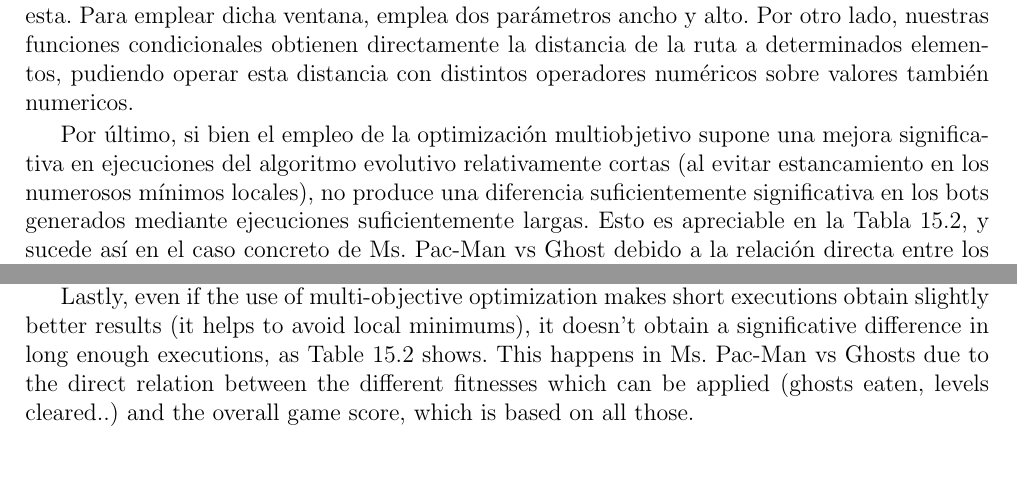
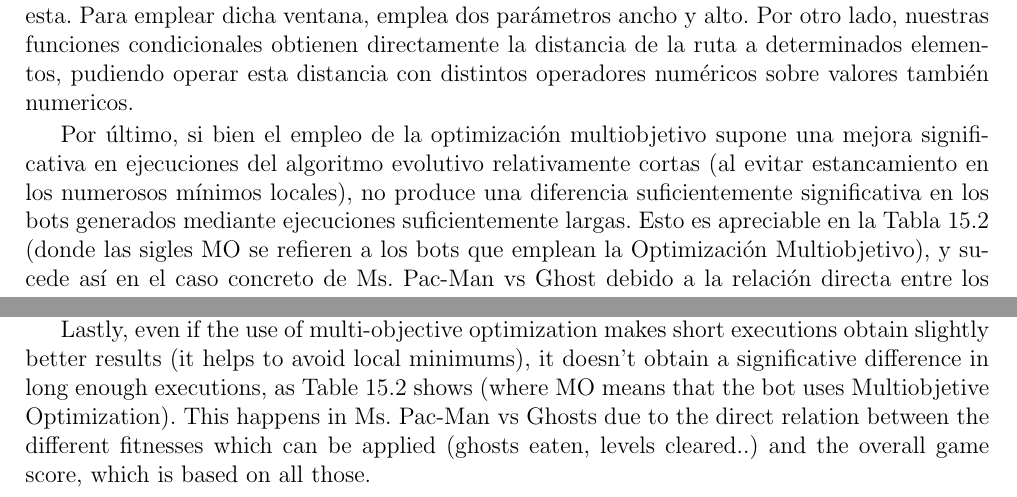
Before and after one commit to hecoding/Pac-Man, a LaTeX thesis (main.tex, which reads capitulos/conclusiones.tex, capitulos/conclusions.tex): two parts of pages 73 and 77 of 83, joined at a grey line, cut so that both start at the same text, the shorter picture padded with empty space. Compiled offline with pdfLaTeX.

Commit message:
even more changes

```diff
--- a/capitulos/conclusiones.tex
+++ b/capitulos/conclusiones.tex
@@ -61,7 +61,7 @@ UCD Dublin bot\cite{galvan2010evolving} &  & 12350 & 3945 & - & - & - & - & - &
 \end{tabular}
 \end{table}
 
-Por último, si bien el empleo de la optimización multiobjetivo supone una mejora significativa en ejecuciones del algoritmo evolutivo relativamente cortas (al evitar estancamiento en los numerosos mínimos locales), no produce una diferencia suficientemente significativa en los bots generados mediante ejecuciones suficientemente largas. Esto es apreciable en la Tabla~\ref{table:multi-objective}, y sucede así en el caso concreto de Ms. Pac-Man vs Ghost debido a la relación directa entre los distintos fitness que hemos perseguido en multiobjetivo (fantasmas comidos, niveles completados y puntos alcanzados sin el multiplicador de puntos al comer fantasmas) con la puntuación (fitness perseguido previo a la optimización multiobjetivo), siendo esta una composición de los fitness anteriores.
+Por último, si bien el empleo de la optimización multiobjetivo supone una mejora significativa en ejecuciones del algoritmo evolutivo relativamente cortas (al evitar estancamiento en los numerosos mínimos locales), no produce una diferencia suficientemente significativa en los bots generados mediante ejecuciones suficientemente largas. Esto es apreciable en la Tabla~\ref{table:multi-objective} (donde las sigles MO se refieren a los bots que emplean la Optimización Multiobjetivo), y sucede así en el caso concreto de Ms. Pac-Man vs Ghost debido a la relación directa entre los distintos fitness que hemos perseguido en multiobjetivo (fantasmas comidos, niveles completados y puntos alcanzados sin el multiplicador de puntos al comer fantasmas) con la puntuación (fitness perseguido previo a la optimización multiobjetivo), siendo esta una composición de los fitness anteriores.
 \begin{table}[tb]
 \centering
 \caption{Pac-Man vs Ghost controllers' comparison including Multi-Objective}
--- a/capitulos/conclusions.tex
+++ b/capitulos/conclusions.tex
@@ -28,4 +28,4 @@ Second, as Figure~\ref{graph:all_fitness} shows, the bots obtain better results,
 
 Third, as Table~\ref{table:single_obj} shows, our grammars can produce bots that play better than the baseline controllers (a random controller and other one that always goes towards the closest pill). Besides, our bots play better than the UCD Dublin bot\cite{galvan2010evolving}, and that is interesting because all of them are created using Grammatical Evolution. This seems to happen due to the usage of excessively specific functions which limit its behaviour, i.e. forcing Pac-Man to wait next to a power pill. Their bot also uses large amount of parameters like dimensions of a frame (centered on Pac-Man) to evaluate certain conditions. Conversely, we make use of path distances and numeric operators, resulting in a less complex game status analysis.
 
-Lastly, even if the use of multi-objective optimization makes short executions obtain slightly better results (it helps to avoid local minimums), it doesn’t obtain a significative difference in long enough executions, as Table~\ref{table:multi-objective} shows. This happens in Ms. Pac-Man vs Ghosts due to the direct relation between the different fitnesses which can be applied (ghosts eaten, levels cleared..) and the overall game score, which is based on all those.
+Lastly, even if the use of multi-objective optimization makes short executions obtain slightly better results (it helps to avoid local minimums), it doesn’t obtain a significative difference in long enough executions, as Table~\ref{table:multi-objective} shows (where MO means that the bot uses Multiobjetive Optimization). This happens in Ms. Pac-Man vs Ghosts due to the direct relation between the different fitnesses which can be applied (ghosts eaten, levels cleared..) and the overall game score, which is based on all those.
```
Also changed, not shown: capitulos/analisis.tex (+1 -1 lines), capitulos/conclusiones.tex (2 more changed lines).
